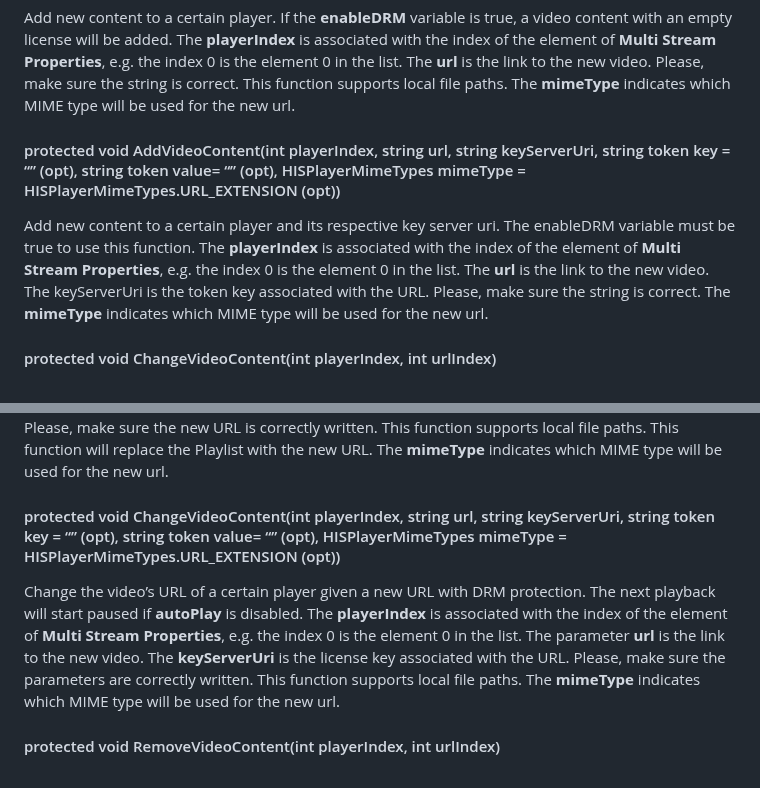
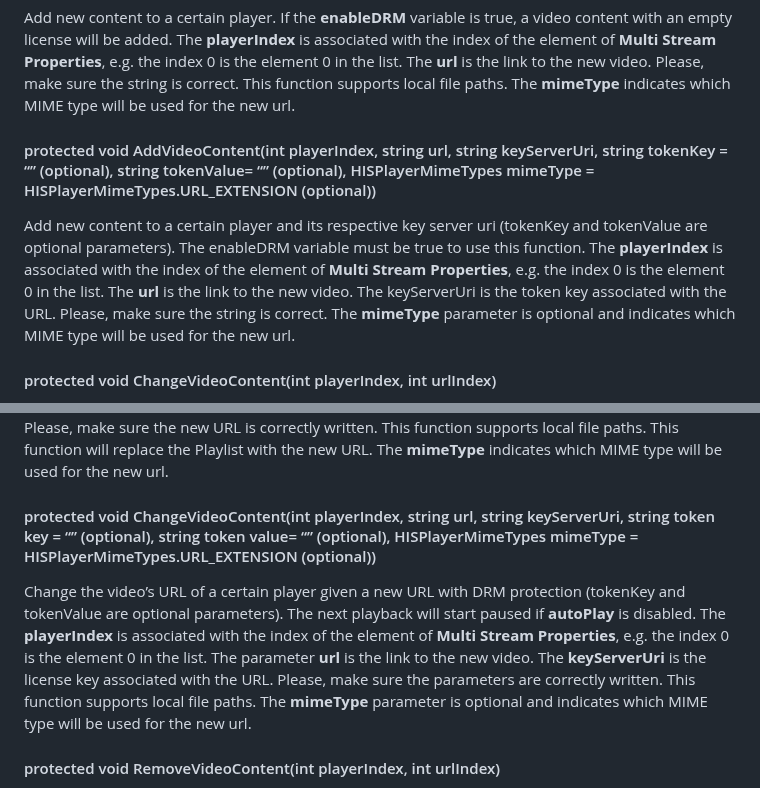
Before and after one commit to HISPlayer/UnityiOS-SDK, a Markdown page: hisplayer-api.md, 2 parts joined by grey strips. GitHub-like rendering.

```diff
--- a/hisplayer-api.md
+++ b/hisplayer-api.md
@@ -248,8 +248,8 @@ Add a new stream to the list **multiStreamProperties**. The stream must be added
 #### protected void AddVideoContent(int playerIndex, string url, HISPlayerMimeTypes mimeType = HISPlayerMimeTypes.URL_EXTENSION)
 Add new content to a certain player. If the **enableDRM** variable is true, a video content with an empty license will be added. The **playerIndex** is associated with the index of the element of **Multi Stream Properties**, e.g. the index 0 is the element 0 in the list. The **url** is the link to the new video. Please, make sure the string is correct. This function supports local file paths. The **mimeType** indicates which MIME type will be used for the new url.
 
-#### protected void AddVideoContent(int playerIndex, string url, string keyServerUri,  string token key = “” (opt), string token value= “” (opt), HISPlayerMimeTypes mimeType = HISPlayerMimeTypes.URL_EXTENSION (opt))
-Add new content to a certain player and its respective key server uri. The enableDRM variable must be true to use this function. The **playerIndex** is associated with the index of the element of **Multi Stream Properties**, e.g. the index 0 is the element 0 in the list. The **url** is the link to the new video. The keyServerUri is the token key associated with the URL. Please, make sure the string is correct. The **mimeType** indicates which MIME type will be used for the new url.
+#### protected void AddVideoContent(int playerIndex, string url, string keyServerUri,  string tokenKey = “” (optional), string tokenValue= “” (optional), HISPlayerMimeTypes mimeType = HISPlayerMimeTypes.URL_EXTENSION (optional))
+Add new content to a certain player and its respective key server uri (tokenKey and tokenValue are optional parameters). The enableDRM variable must be true to use this function. The **playerIndex** is associated with the index of the element of **Multi Stream Properties**, e.g. the index 0 is the element 0 in the list. The **url** is the link to the new video. The keyServerUri is the token key associated with the URL. Please, make sure the string is correct. The **mimeType** parameter is optional and indicates which MIME type will be used for the new url.
 
 #### protected void ChangeVideoContent(int playerIndex, int urlIndex)
 Change the video’s URL  of a certain player. The next playback will start paused if **autoPlay** is disabled. The **playerIndex** is associated with the index of the element of **Multi Stream Properties**, e.g. the index 0 is the element 0 in the list. The **urlIndex** is associated with the index of the element in the list of URLs.
@@ -260,8 +260,8 @@ Change the video’s URL of a certain player given a new URL. The next playback
 #### protected void ChangeVideoContent(int playerIndex, string url, HISPlayerMimeTypes mimeType)
 Change the video’s URL of a certain player given a new URL. The next playback will start paused if **autoPlay** is disabled. The **playerIndex** is associated with the index of the element of **Multi Stream Properties**, e.g. the index 0 is the element 0 in the list. The parameter **url** is the link to the new video. Please, make sure the new URL is correctly written. This function supports local file paths. This function will replace the Playlist with the new URL. The **mimeType** indicates which MIME type will be used for the new url.
 
-#### protected void ChangeVideoContent(int playerIndex, string url, string keyServerUri, string token key = “” (opt), string token value= “” (opt), HISPlayerMimeTypes mimeType = HISPlayerMimeTypes.URL_EXTENSION (opt))
-Change the video’s URL of a certain player given a new URL with DRM protection. The next playback will start paused if **autoPlay** is disabled. The **playerIndex** is associated with the index of the element of **Multi Stream Properties**, e.g. the index 0 is the element 0 in the list. The parameter **url** is the link to the new video. The **keyServerUri** is the license key associated with the URL. Please, make sure the parameters are correctly written. This function supports local file paths. The **mimeType** indicates which MIME type will be used for the new url.
+#### protected void ChangeVideoContent(int playerIndex, string url, string keyServerUri, string token key = “” (optional), string token value= “” (optional), HISPlayerMimeTypes mimeType = HISPlayerMimeTypes.URL_EXTENSION (optional))
+Change the video’s URL of a certain player given a new URL with DRM protection (tokenKey and tokenValue are optional parameters). The next playback will start paused if **autoPlay** is disabled. The **playerIndex** is associated with the index of the element of **Multi Stream Properties**, e.g. the index 0 is the element 0 in the list. The parameter **url** is the link to the new video. The **keyServerUri** is the license key associated with the URL. Please, make sure the parameters are correctly written. This function supports local file paths. The **mimeType** parameter is optional and indicates which MIME type will be used for the new url.
 
 #### protected void RemoveVideoContent(int playerIndex, int urlIndex)
 Remove content from a certain player. The **playerIndex** is associated with the index of the element of **Multi Stream Properties**, e.g. the index 0 is the element 0 in the list.  The **urlIndex** is associated with the index of the element in the list of URLs.
```
